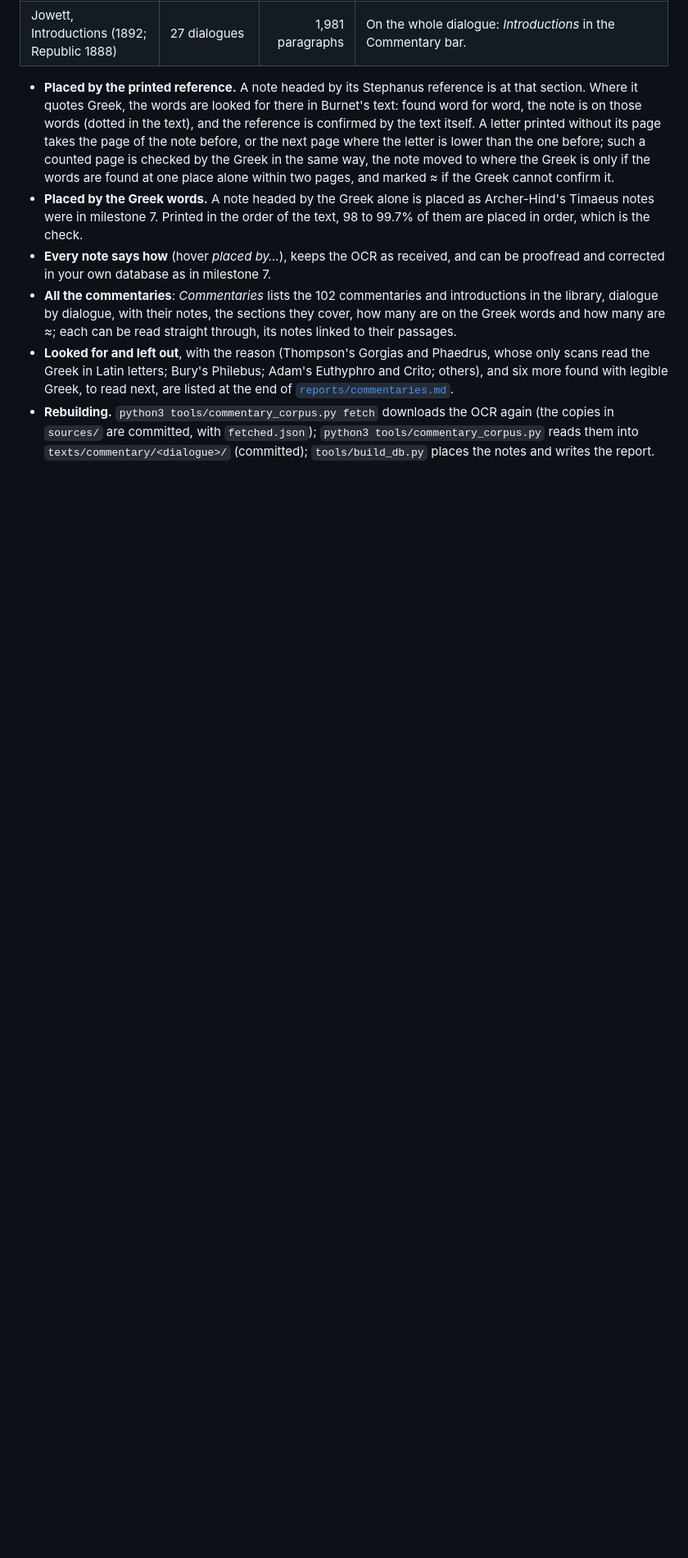
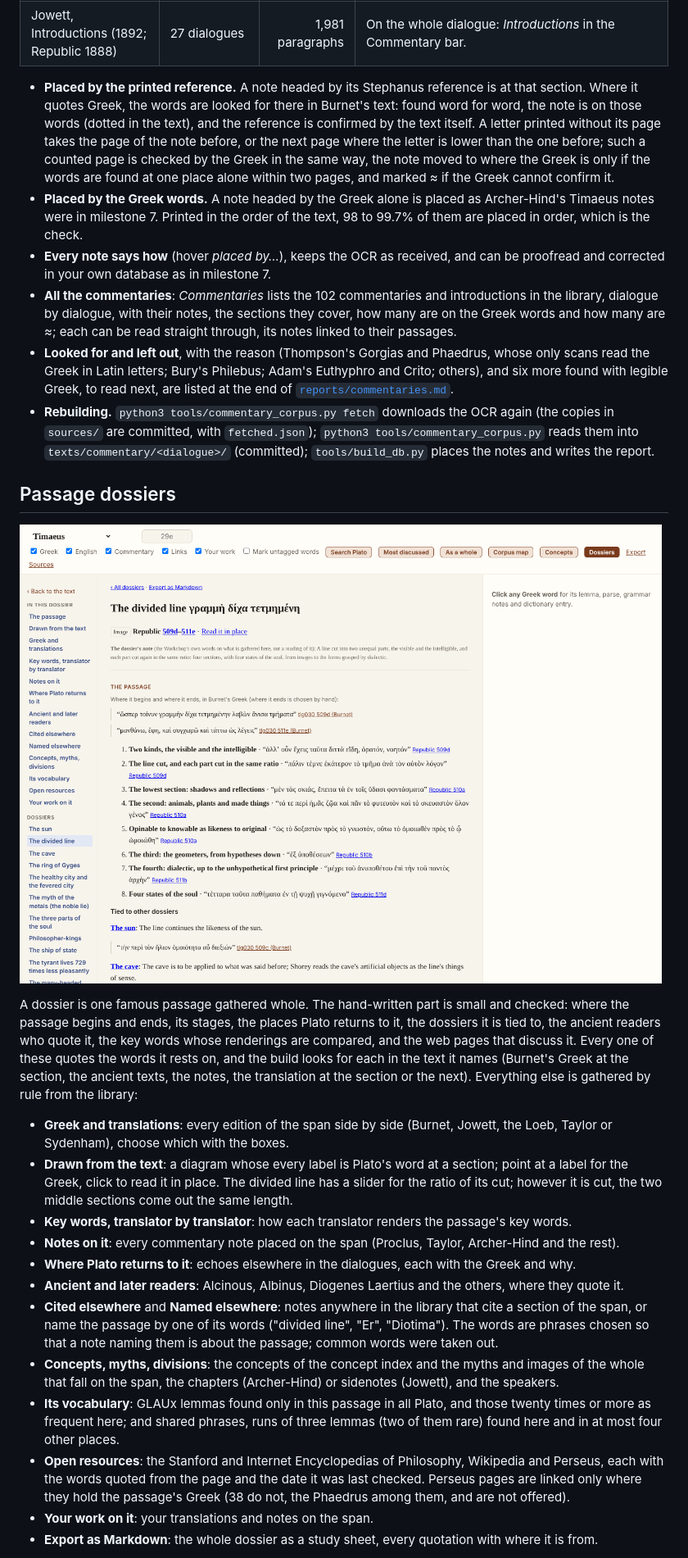
Before and after one commit to danoc505/DeckardsMusicBox, a Markdown page: platonic-workshop/README.md, the part around one of its changes. Shown at 82% size. Drawn GitHub-style; pictures changed too: platonic-workshop/docs/reader-dossier-line.png (added); blank space fills up the shorter version.

```diff
--- a/platonic-workshop/README.md
+++ b/platonic-workshop/README.md
@@ -649,3 +665,37 @@ the Perseus website's downloads became reachable.)
   committed, with `fetched.json`); `python3 tools/commentary_corpus.py` reads them into `texts/commentary/<dialogue>/`
   (committed); `tools/build_db.py` places the notes and writes the report.
 
+## Passage dossiers
+
+![The divided line as a dossier: its stages, each on the Greek it rests on, and the dossiers it is tied to](docs/reader-dossier-line.png)
+
+A dossier is one famous passage gathered whole. The hand-written part is small and checked: where the passage
+begins and ends, its stages, the places Plato returns to it, the dossiers it is tied to, the ancient readers
+who quote it, the key words whose renderings are compared, and the web pages that discuss it. Every one of
+these quotes the words it rests on, and the build looks for each in the text it names (Burnet's Greek at the
+section, the ancient texts, the notes, the translation at the section or the next). Everything else is
+gathered by rule from the library:
+
+- **Greek and translations**: every edition of the span side by side (Burnet, Jowett, the Loeb, Taylor or
+  Sydenham), choose which with the boxes.
+- **Drawn from the text**: a diagram whose every label is Plato's word at a section; point at a label for the
+  Greek, click to read it in place. The divided line has a slider for the ratio of its cut; however it is cut,
+  the two middle sections come out the same length.
+- **Key words, translator by translator**: how each translator renders the passage's key words.
+- **Notes on it**: every commentary note placed on the span (Proclus, Taylor, Archer-Hind and the rest).
+- **Where Plato returns to it**: echoes elsewhere in the dialogues, each with the Greek and why.
+- **Ancient and later readers**: Alcinous, Albinus, Diogenes Laertius and the others, where they quote it.
+- **Cited elsewhere** and **Named elsewhere**: notes anywhere in the library that cite a section of the span, or
+  name the passage by one of its words ("divided line", "Er", "Diotima"). The words are phrases chosen so that
+  a note naming them is about the passage; common words were taken out.
+- **Concepts, myths, divisions**: the concepts of the concept index and the myths and images of the whole that
+  fall on the span, the chapters (Archer-Hind) or sidenotes (Jowett), and the speakers.
+- **Its vocabulary**: GLAUx lemmas found only in this passage in all Plato, and those twenty times or more as
+  frequent here; and shared phrases, runs of three lemmas (two of them rare) found here and in at most four
+  other places.
+- **Open resources**: the Stanford and Internet Encyclopedias of Philosophy, Wikipedia and Perseus, each with
+  the words quoted from the page and the date it was last checked. Perseus pages are linked only where they hold
+  the passage's Greek (38 do not, the Phaedrus among them, and are not offered).
+- **Your work on it**: your translations and notes on the span.
+- **Export as Markdown**: the whole dossier as a study sheet, every quotation with where it is from.
+
```
Also changed, not shown: other parts of platonic-workshop/README.md (+38 -2 lines), platonic-workshop/reports/dossiers.md (added, +86 -0 lines), 1 other file.
